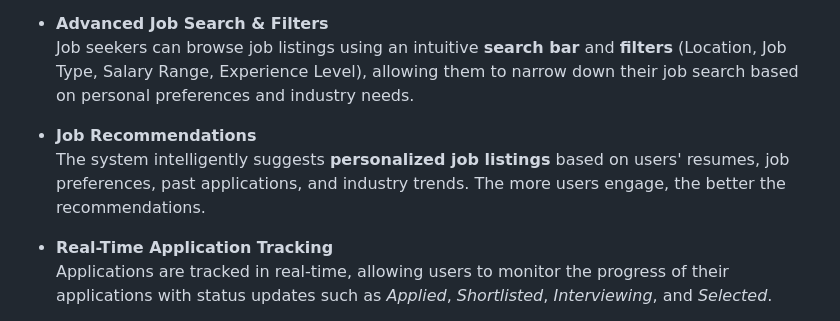
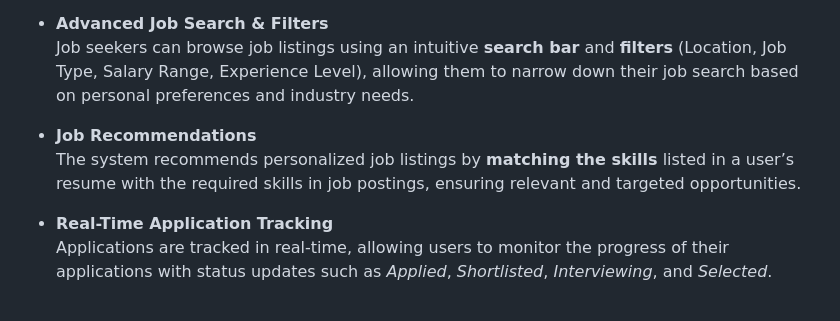
Before and after one commit to Swati-bs/JobQuest---A-Job-Searching-Portal, a Markdown page: README.md, the part around the change. GitHub-like rendering.

```diff
--- a/README.md
+++ b/README.md
@@ -11,7 +11,7 @@
   Job seekers can browse job listings using an intuitive **search bar** and **filters** (Location, Job Type, Salary Range, Experience Level), allowing them to narrow down their job search based on personal preferences and industry needs.
 
 - **Job Recommendations**
-  The system intelligently suggests **personalized job listings** based on users' resumes, job preferences, past applications, and industry trends. The more users engage, the better the recommendations.
+The system recommends personalized job listings by **matching the skills** listed in a user’s resume with the required skills in job postings, ensuring relevant and targeted opportunities.
 
 - **Real-Time Application Tracking**
   Applications are tracked in real-time, allowing users to monitor the progress of their applications with status updates such as *Applied*, *Shortlisted*, *Interviewing*, and *Selected*.
```
